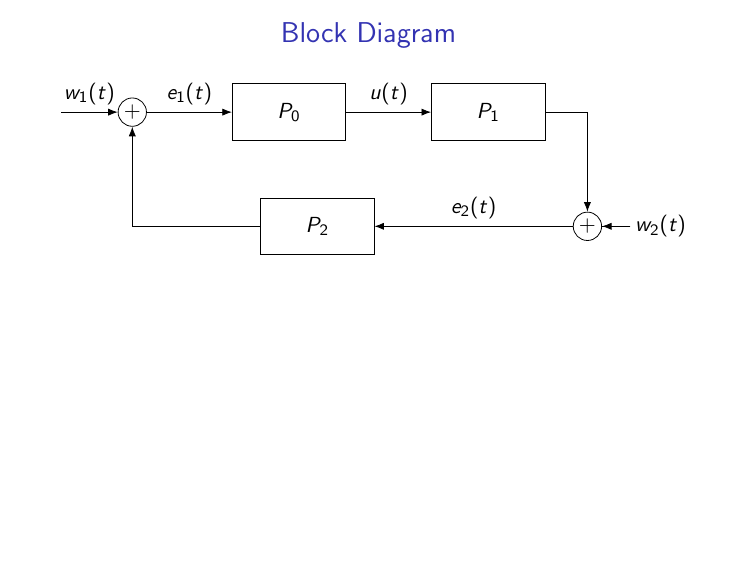
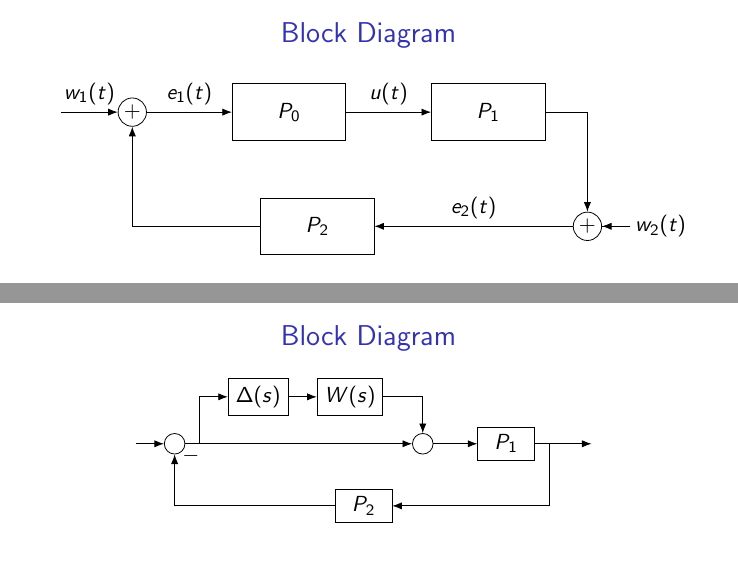
Before and after one commit to idsc-frazzoli/CS2-2024-notebooks, LaTeX slides (ps09/images/block_diagram.tex): page 2 of 2 before the commit and pages 2 and 3 of 3 after it, the two joined at a grey line, the shorter picture padded with empty space. Compiled offline with pdfLaTeX.

Commit message:
Create new exercise

```diff
--- a/ps09/images/block_diagram.tex
+++ b/ps09/images/block_diagram.tex
@@ -66,4 +66,40 @@
 
     \end{tikzpicture}
 \end{frame}
+\begin{frame}
+    \scalebox{1.8}[6]{}
+    \frametitle{Block Diagram}{}{}
+    \vspace{0.25cm}
+    \hspace{1cm}
+    \begin{tikzpicture}[auto, node distance=1cm,>=Latex,
+        input/.style = {coordinate},
+        output/.style = {coordinate},
+        split/.style = {coordinate},
+        block/.style = {draw, rectangle, minimum height=0.5cm, minimum width=1cm},
+        sum/.style = {draw, circle, node distance=0.5cm ,minimum size=0.15cm},
+        ]
+        \node [input](input){};
+        \node [sum, right=of input] (sum) {};
+        \node [sum, right= 4cm of sum] (sum2) {};
+        \node [split, right= 0.25cm of sum] (split) {};
+        \node [block, right= 1 of controller] (system) {$P_1$};
+        \node [split, right= 0.25cm of system] (split2) {};
+        \node [output, right= 0.75cm of split2] (output) {};
+        \node [block, above right = 0.5cm and 0.5cm of split] (delta) {$\Delta(s)$};
+        \node [block, right = 0.5cm of delta] (weight) {$W(s)$};
+        \node [block, below left= 0.5cm and 1.5cm of system] (feedback) {$P_2$};
+
+        \draw [->] (input) -- node {} (sum);
+        \draw [->] (sum) -- node {} (sum2);
+        \draw [->] (split) |- node {} (delta);
+        \draw [->] (delta) -- node {} (weight);
+        \draw [->] (weight) -| node {} (sum2);
+        \draw [->] (sum2) -- node {} (system);
+        \draw [->] (feedback) -| node[pos=0.98, right] {$-$} (sum);
+        \draw [->] (split2) |- node[above] {} (feedback);
+        \draw [->] (system) -- node {} (output);
+
+
+    \end{tikzpicture}
+\end{frame}
 \end{document}
```
Also changed, not shown: ps09/images/block_diagram.pdf, ps09/images/block_diagram_2.png (added), 1 other file.
